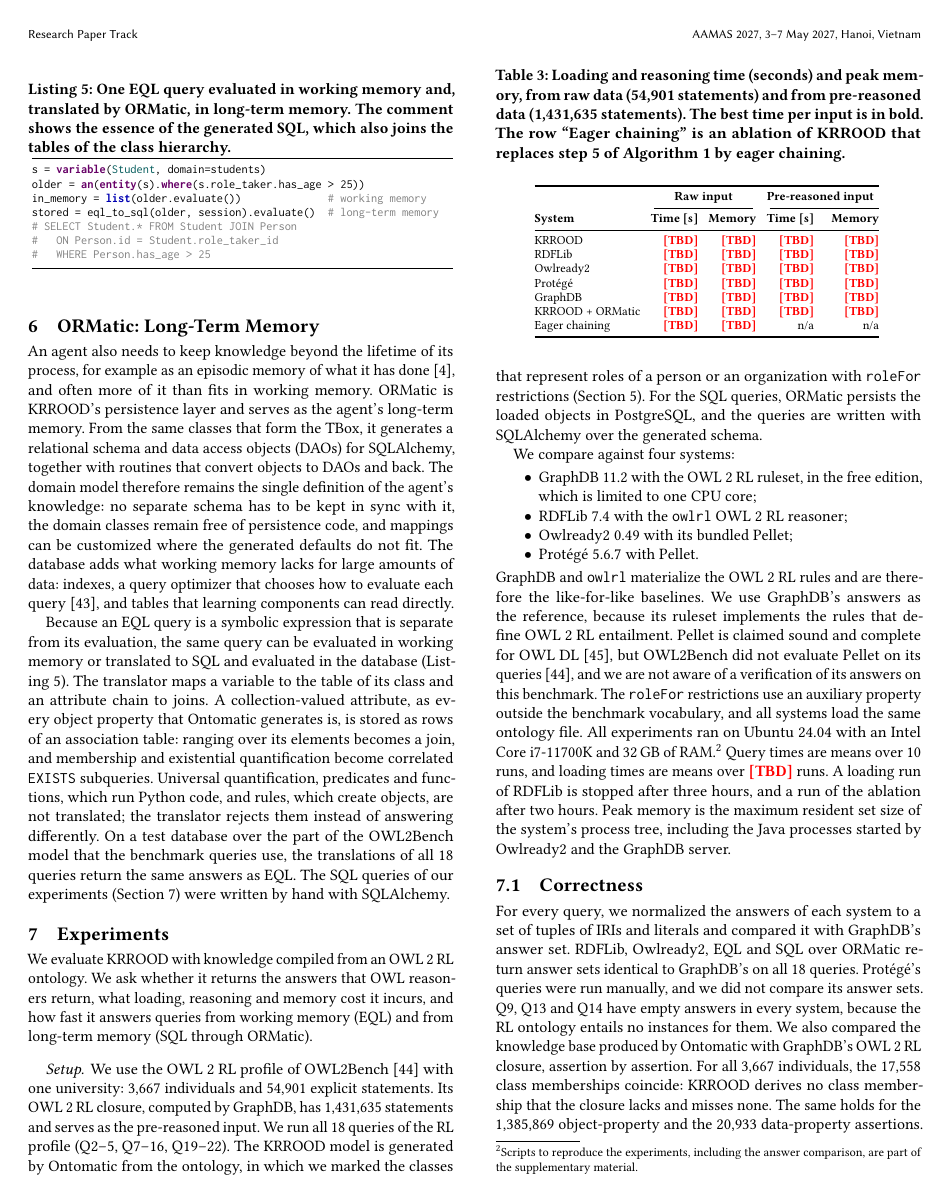
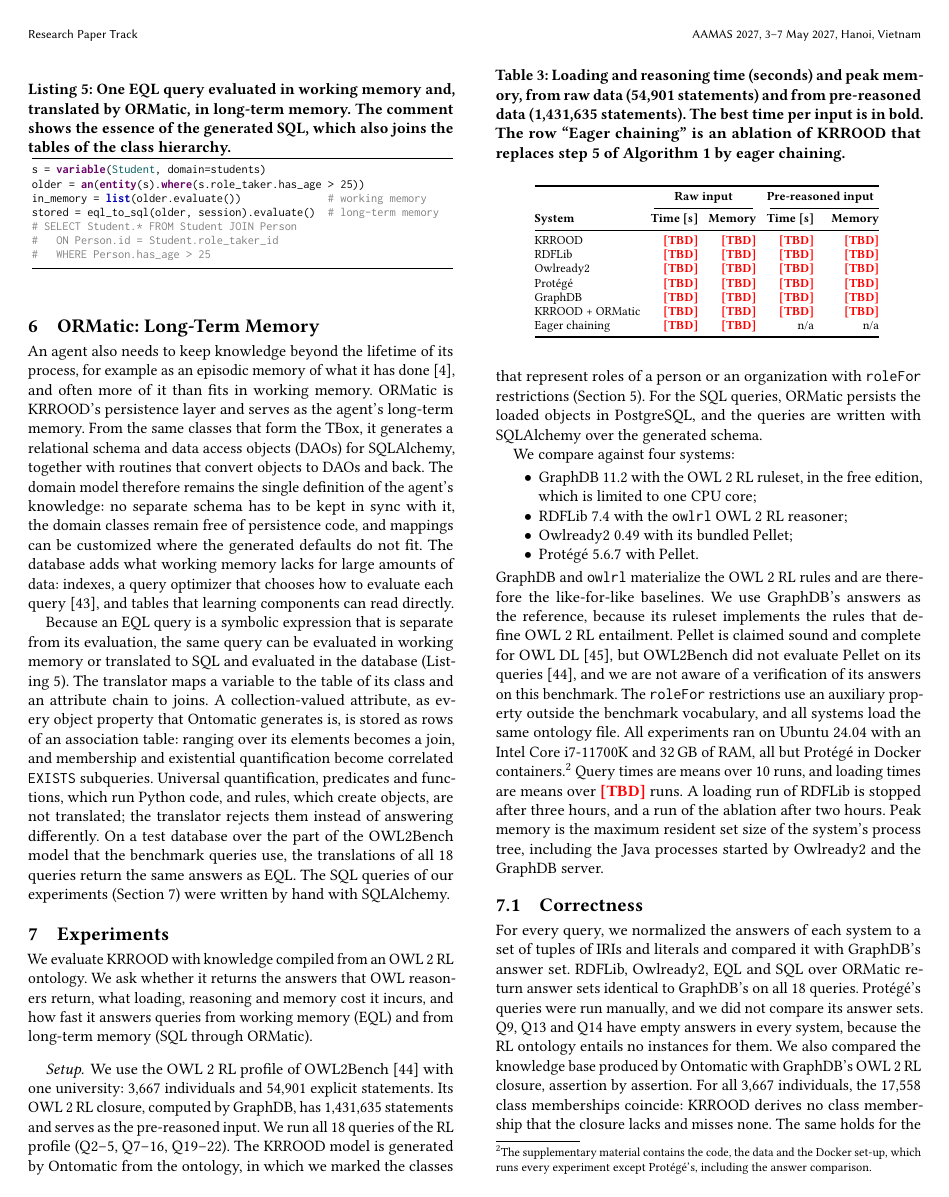
Before and after one commit to AbdelrhmanBassiouny/krrood_aamas, a LaTeX document (krrood_aamas_2027/main.tex): page 7 of 10. Compiled offline with pdfLaTeX.

Commit message:
State that the experiments run in Docker and what the supplement holds
Made with AI assistance

```diff
--- a/krrood_aamas_2027/main.tex
+++ b/krrood_aamas_2027/main.tex
@@ -476,7 +476,7 @@ We compare against four systems:
   \item Owlready2 0.49 with its bundled Pellet;
   \item Protégé 5.6.7 with Pellet.
 \end{itemize}
-GraphDB and \texttt{owlrl} materialize the OWL~2~RL rules and are therefore the like-for-like baselines. We use GraphDB's answers as the reference, because its ruleset implements the rules that define OWL~2~RL entailment. Pellet is claimed sound and complete for OWL~DL~\cite{sirin2007pellet}, but OWL2Bench did not evaluate Pellet on its queries~\cite{singh2020owl2bench}, and we are not aware of a verification of its answers on this benchmark. The \texttt{roleFor} restrictions use an auxiliary property outside the benchmark vocabulary, and all systems load the same ontology file. All experiments ran on Ubuntu 24.04 with an Intel Core i7-11700K and 32\,GB of RAM.\footnote{Scripts to reproduce the experiments, including the answer comparison, are part of the supplementary material.} Query times are means over 10 runs, and loading times are means over \tbd{} runs. A loading run of RDFLib is stopped after three hours, and a run of the ablation after two hours. Peak memory is the maximum resident set size of the system's process tree, including the Java processes started by Owlready2 and the GraphDB server.
+GraphDB and \texttt{owlrl} materialize the OWL~2~RL rules and are therefore the like-for-like baselines. We use GraphDB's answers as the reference, because its ruleset implements the rules that define OWL~2~RL entailment. Pellet is claimed sound and complete for OWL~DL~\cite{sirin2007pellet}, but OWL2Bench did not evaluate Pellet on its queries~\cite{singh2020owl2bench}, and we are not aware of a verification of its answers on this benchmark. The \texttt{roleFor} restrictions use an auxiliary property outside the benchmark vocabulary, and all systems load the same ontology file. All experiments ran on Ubuntu 24.04 with an Intel Core i7-11700K and 32\,GB of RAM, all but Protégé in Docker containers.\footnote{The supplementary material contains the code, the data and the Docker set-up, which runs every experiment except Protégé's, including the answer comparison.} Query times are means over 10 runs, and loading times are means over \tbd{} runs. A loading run of RDFLib is stopped after three hours, and a run of the ablation after two hours. Peak memory is the maximum resident set size of the system's process tree, including the Java processes started by Owlready2 and the GraphDB server.
 
 \subsection{Correctness}
 \label{ssec:correctness}
```
